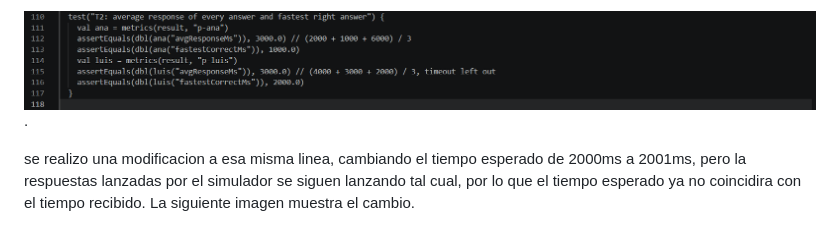
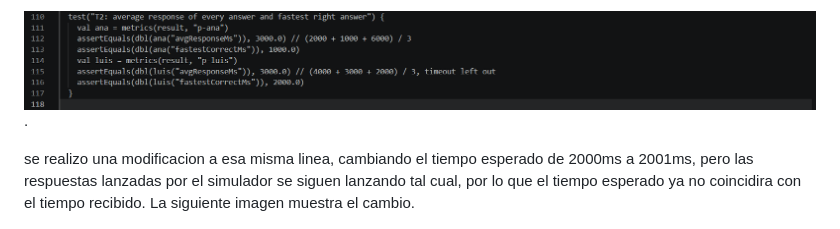
Before and after one commit to AndresZum04/gamestats, a Markdown page: docs/cicd.md, the part around the change. Rendered like a GitHub page.

Commit message:
fixed spelling mistake
changes "la" for "las" in line 138

```diff
--- a/docs/cicd.md
+++ b/docs/cicd.md
@@ -135,7 +135,7 @@ la siguiente imagen muestra un trozo de codigo del mismo TriviaStatsSuite, la li
 
 ![comprobacion del tiempo esperado con el tiempo obtenido](img/respuesta_correcta_TriviaStat.png).
 
-se realizo una modificacion a esa misma linea, cambiando el tiempo esperado de 2000ms a 2001ms, pero la respuestas lanzadas por el simulador se siguen lanzando tal cual, por lo que el tiempo esperado ya no coincidira con el tiempo recibido. La siguiente imagen muestra el cambio.
+se realizo una modificacion a esa misma linea, cambiando el tiempo esperado de 2000ms a 2001ms, pero las respuestas lanzadas por el simulador se siguen lanzando tal cual, por lo que el tiempo esperado ya no coincidira con el tiempo recibido. La siguiente imagen muestra el cambio.
 
 ![comprobacion rota del tiempo esperado con el tiempo obtenido](img/respuesta_rota_TriviaStat.png).
 
```
